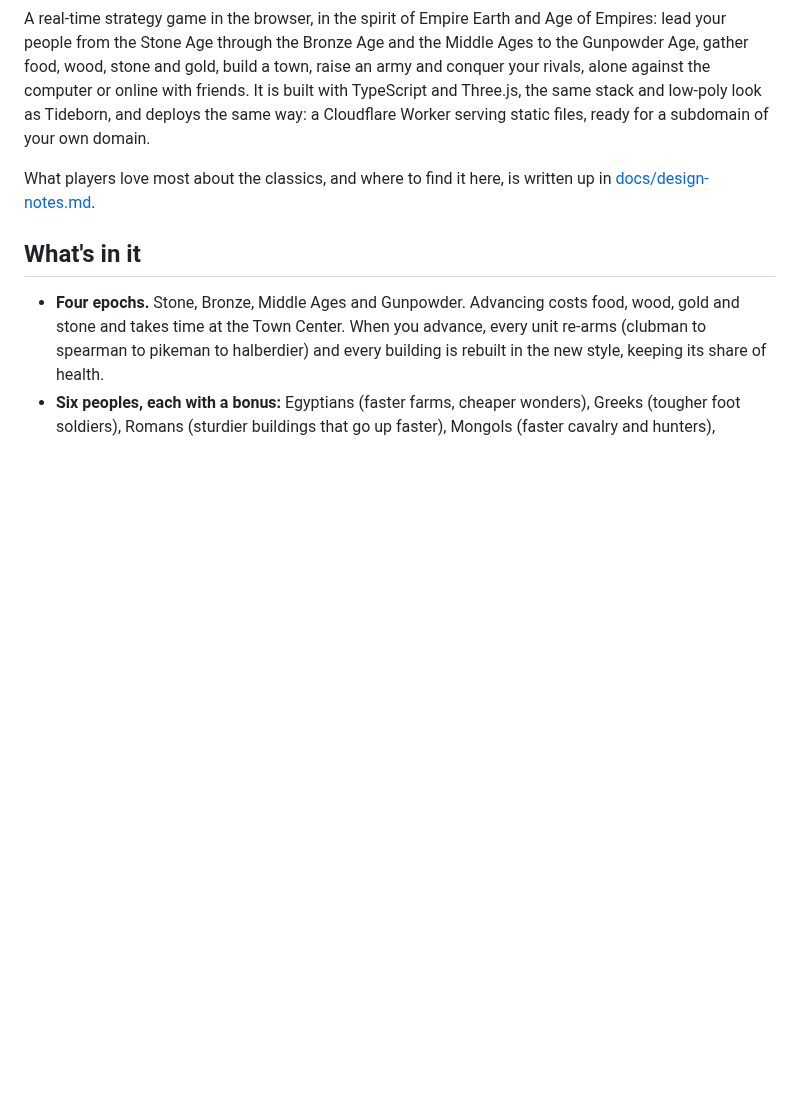
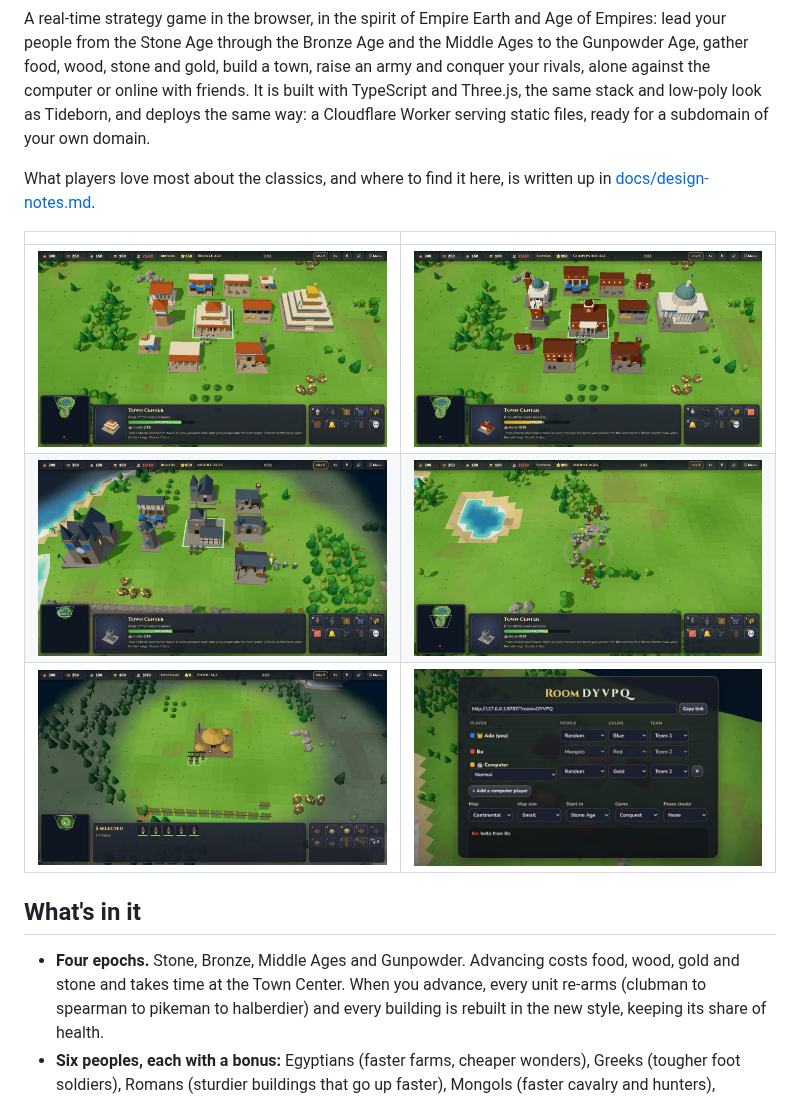
Before and after one commit to BuggsA/Ages-of-earth, a Markdown page: README.md, the part around the change. GitHub-like rendering; pictures changed too: docs/screenshots/battle.jpg (added), docs/screenshots/online-lobby.jpg (added), docs/screenshots/town-bronze.jpg (added); blank space fills up the shorter version.

Commit message:
Screenshots in the README
Co-Authored-By: Claude Opus 5.5 <noreply@anthropic.com>
Claude-Session: https://claude.ai/code/session_01VZu5kRR7oqzbz4nU4X4Txb

```diff
--- a/README.md
+++ b/README.md
@@ -3,6 +3,12 @@
 A real-time strategy game in the browser, in the spirit of Empire Earth and Age of Empires: lead your people from the Stone Age through the Bronze Age and the Middle Ages to the Gunpowder Age, gather food, wood, stone and gold, build a town, raise an army and conquer your rivals, alone against the computer or online with friends. It is built with TypeScript and Three.js, the same stack and low-poly look as Tideborn, and deploys the same way: a Cloudflare Worker serving static files, ready for a subdomain of your own domain.
 
 What players love most about the classics, and where to find it here, is written up in [docs/design-notes.md](docs/design-notes.md).
+
+| | |
+|---|---|
+| ![A Bronze Age town with a ziggurat wonder](docs/screenshots/town-bronze.jpg) | ![The same town in the Gunpowder Age](docs/screenshots/town-gunpowder.jpg) |
+| ![A Middle Ages town: cathedral wonder, church, market, forge, walls](docs/screenshots/town-middle-ages.jpg) | ![Two armies clash; a catapult's boulder lands](docs/screenshots/battle.jpg) |
+| ![Dragging out a palisade](docs/screenshots/walls.jpg) | ![An online room](docs/screenshots/online-lobby.jpg) |
 
 ## What's in it
 
```
